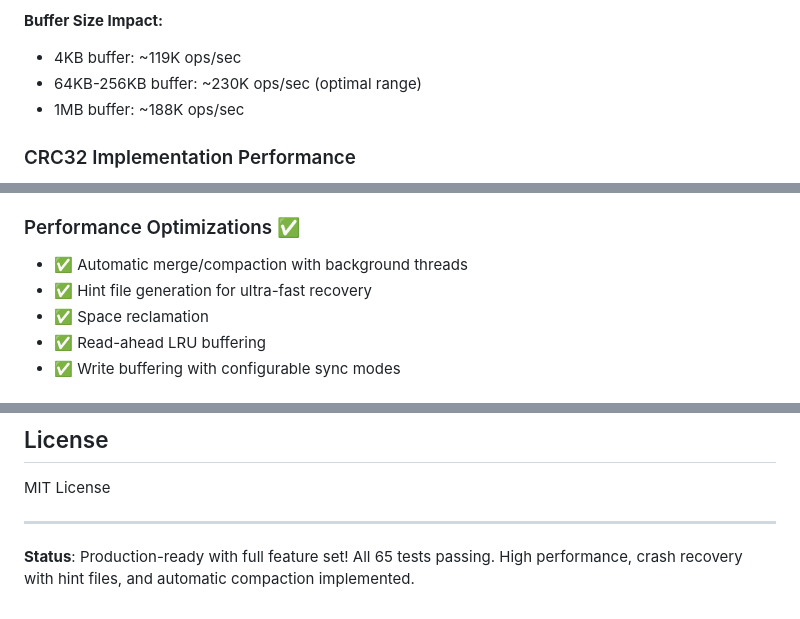
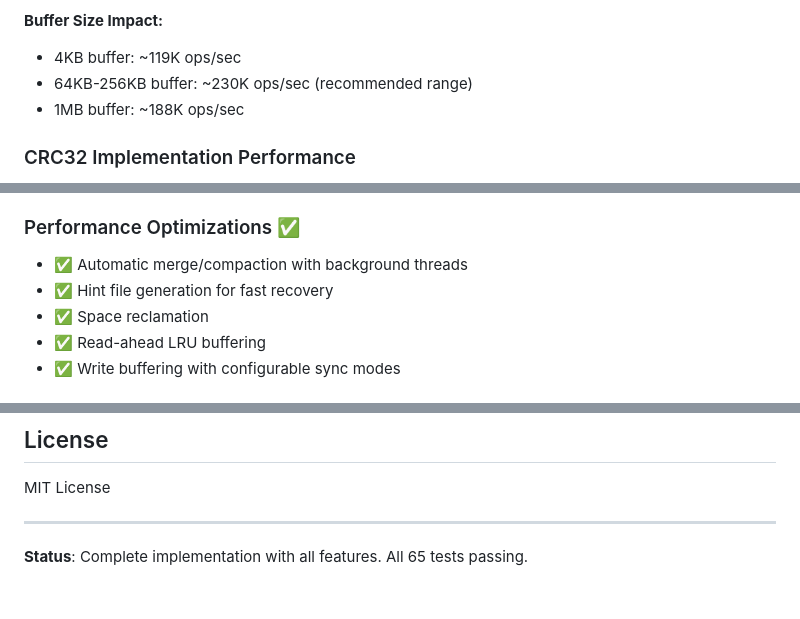
Before and after one commit to gokr/bitbarrel, a Markdown page: README.md, 3 parts joined by grey strips. Drawn GitHub-style.

```diff
--- a/README.md
+++ b/README.md
@@ -126,7 +126,7 @@ See [docs/TUTORIAL.md](docs/TUTORIAL.md) for comprehensive examples.
 
 **Buffer Size Impact:**
 - 4KB buffer: ~119K ops/sec
-- 64KB-256KB buffer: ~230K ops/sec (optimal range)
+- 64KB-256KB buffer: ~230K ops/sec (recommended range)
 - 1MB buffer: ~188K ops/sec
 
 ### CRC32 Implementation Performance
@@ -323,7 +323,7 @@ On read, CRC32 is verified and exception raised on mismatch.
 
 ### Performance Optimizations ✅
 - ✅ Automatic merge/compaction with background threads
-- ✅ Hint file generation for ultra-fast recovery
+- ✅ Hint file generation for fast recovery
 - ✅ Space reclamation
 - ✅ Read-ahead LRU buffering
 - ✅ Write buffering with configurable sync modes
@@ -405,4 +405,4 @@ MIT License
 
 ---
 
-**Status**: Production-ready with full feature set! All 65 tests passing. High performance, crash recovery with hint files, and automatic compaction implemented.
+**Status**: Complete implementation with all features. All 65 tests passing.
```
Also changed, not shown: other parts of README.md (+9 -9 lines), CLAUDE.md (+28 -0 lines).
